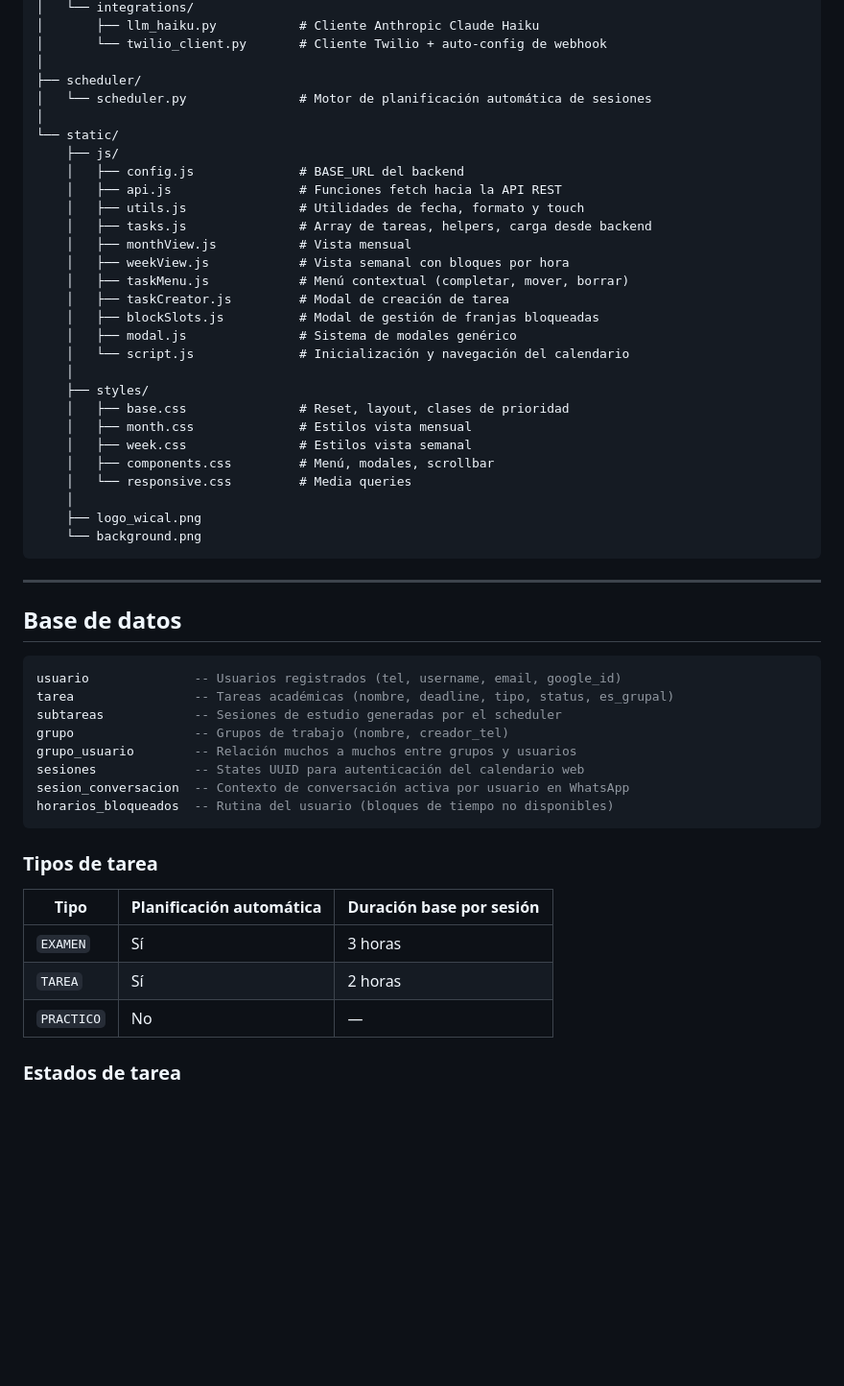
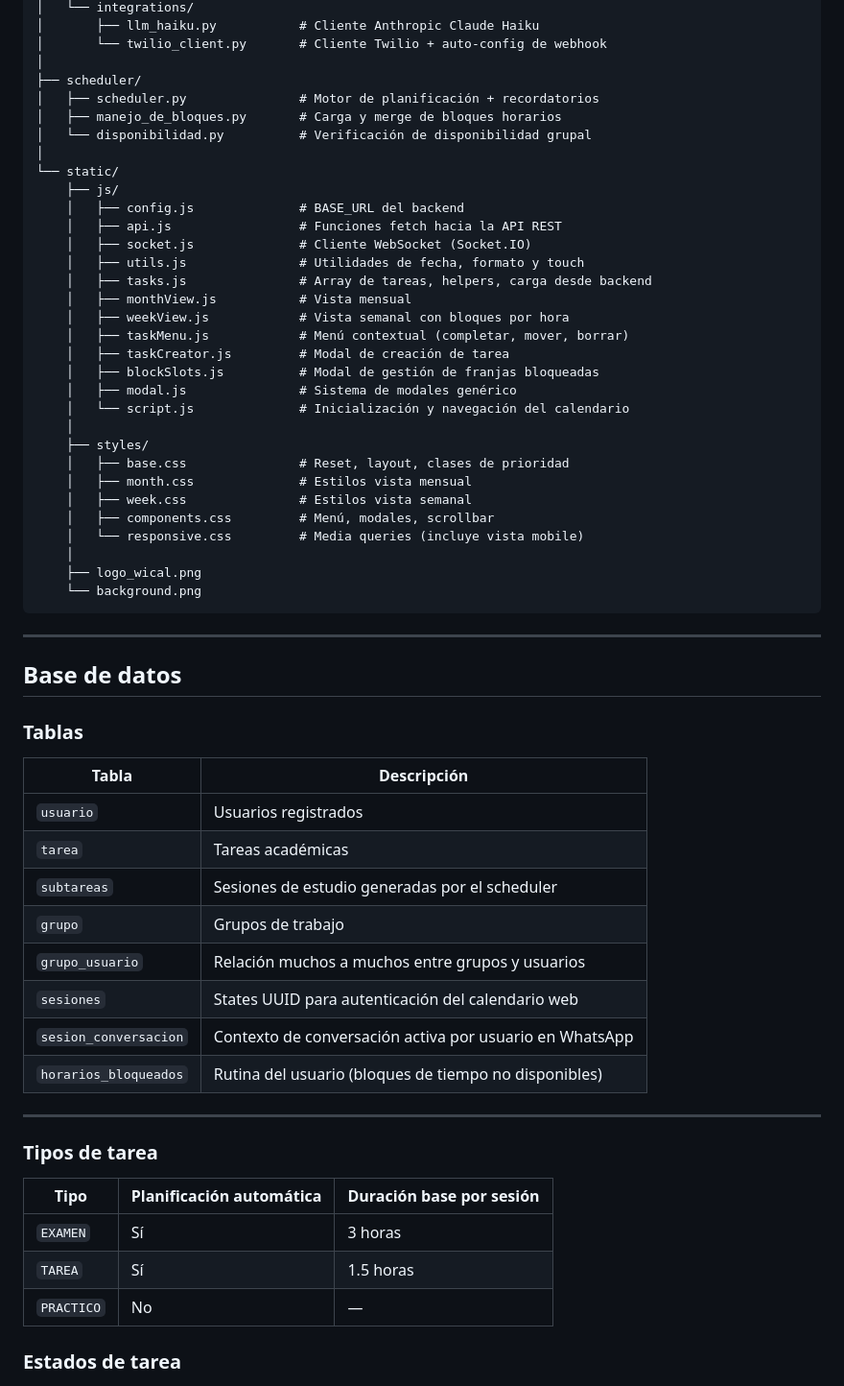
Before and after one commit to diegoct923/SynCal, a Markdown page: README.md, the part around one of its changes. Shown at 96% size. GitHub-like rendering; blank space fills up the shorter version.

````diff
--- a/README.md
+++ b/README.md
@@ -75,12 +76,15 @@ WiCal/
 │       └── twilio_client.py       # Cliente Twilio + auto-config de webhook
 │
 ├── scheduler/
-│   └── scheduler.py               # Motor de planificación automática de sesiones
+│   ├── scheduler.py               # Motor de planificación + recordatorios
+│   ├── manejo_de_bloques.py       # Carga y merge de bloques horarios
+│   └── disponibilidad.py          # Verificación de disponibilidad grupal
 │
 └── static/
     ├── js/
     │   ├── config.js              # BASE_URL del backend
     │   ├── api.js                 # Funciones fetch hacia la API REST
+    │   ├── socket.js              # Cliente WebSocket (Socket.IO)
     │   ├── utils.js               # Utilidades de fecha, formato y touch
     │   ├── tasks.js               # Array de tareas, helpers, carga desde backend
     │   ├── monthView.js           # Vista mensual
@@ -96,7 +100,7 @@ WiCal/
     │   ├── month.css              # Estilos vista mensual
     │   ├── week.css               # Estilos vista semanal
     │   ├── components.css         # Menú, modales, scrollbar
-    │   └── responsive.css         # Media queries
+    │   └── responsive.css         # Media queries (incluye vista mobile)
     │
     ├── logo_wical.png
     └── background.png
@@ -106,23 +110,27 @@ WiCal/
 
 ## Base de datos
 
-```sql
-usuario              -- Usuarios registrados (tel, username, email, google_id)
-tarea                -- Tareas académicas (nombre, deadline, tipo, status, es_grupal)
-subtareas            -- Sesiones de estudio generadas por el scheduler
-grupo                -- Grupos de trabajo (nombre, creador_tel)
-grupo_usuario        -- Relación muchos a muchos entre grupos y usuarios
-sesiones             -- States UUID para autenticación del calendario web
-sesion_conversacion  -- Contexto de conversación activa por usuario en WhatsApp
-horarios_bloqueados  -- Rutina del usuario (bloques de tiempo no disponibles)
-```
+### Tablas
+
+| Tabla | Descripción |
+|---|---|
+| `usuario` | Usuarios registrados |
+| `tarea` | Tareas académicas |
+| `subtareas` | Sesiones de estudio generadas por el scheduler |
+| `grupo` | Grupos de trabajo |
+| `grupo_usuario` | Relación muchos a muchos entre grupos y usuarios |
+| `sesiones` | States UUID para autenticación del calendario web |
+| `sesion_conversacion` | Contexto de conversación activa por usuario en WhatsApp |
+| `horarios_bloqueados` | Rutina del usuario (bloques de tiempo no disponibles) |
+
+---
 
 ### Tipos de tarea
 
 | Tipo | Planificación automática | Duración base por sesión |
 |---|---|---|
 | `EXAMEN` | Sí | 3 horas |
-| `TAREA` | Sí | 2 horas |
+| `TAREA` | Sí | 1.5 horas |
 | `PRACTICO` | No | — |
 
 ### Estados de tarea
````
Also changed, not shown: other parts of README.md (+32 -34 lines).
